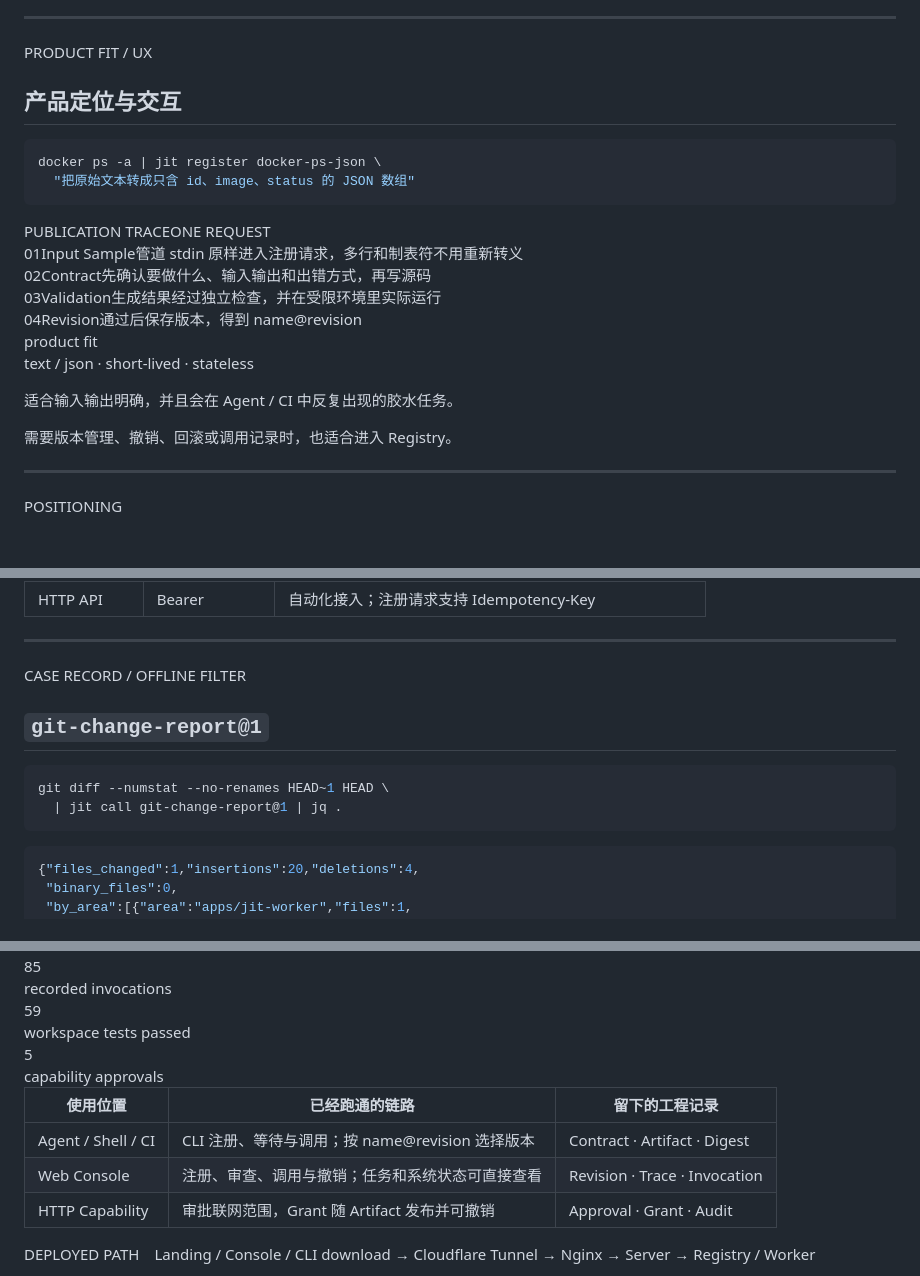
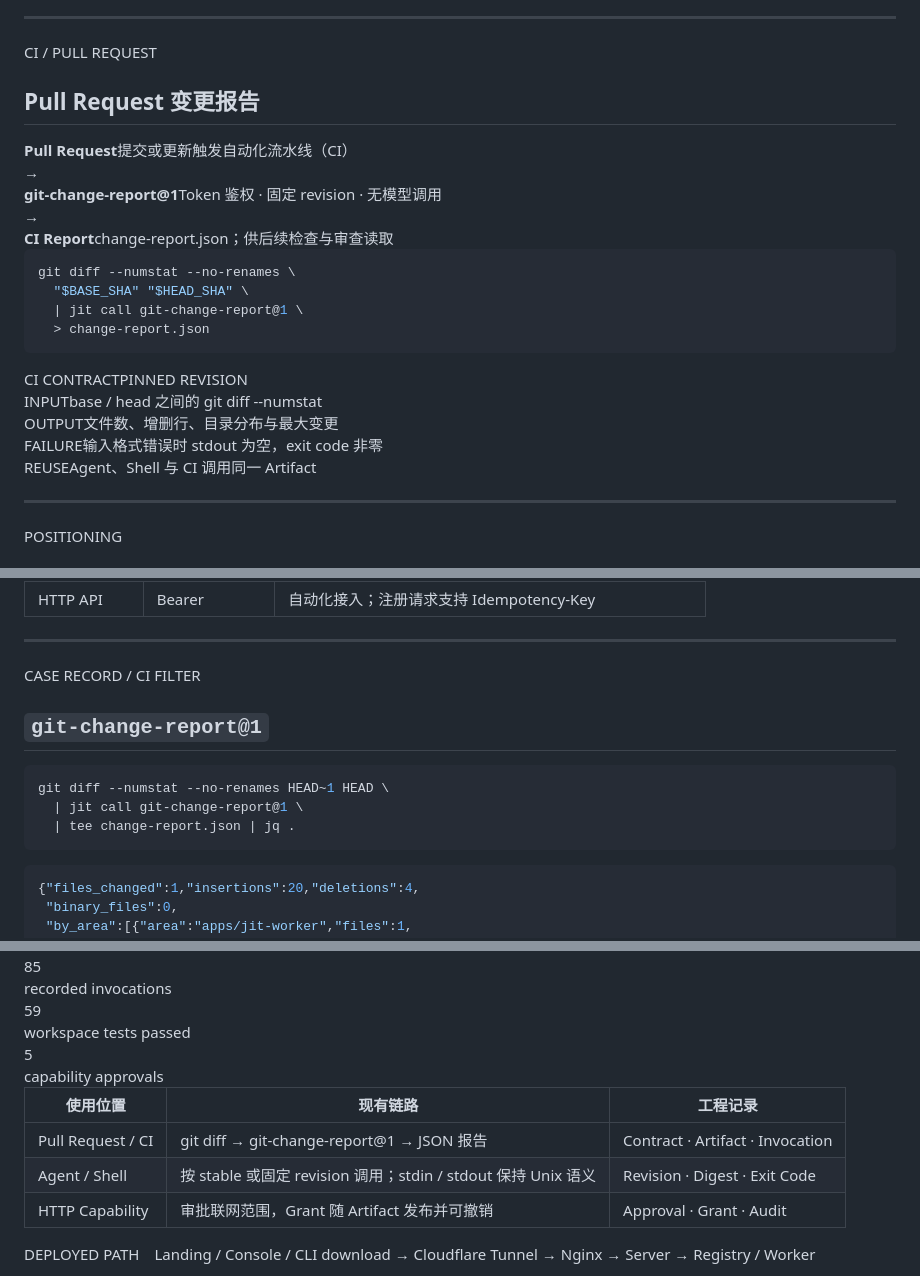
Before and after one commit to Yan233th/JITForge, a Markdown page: docs/slides/jitforge.md, 3 parts joined by grey strips. Drawn GitHub-style.

Commit message:
docs(slides): ground presentation in CI workflow

````diff
--- a/docs/slides/jitforge.md
+++ b/docs/slides/jitforge.md
@@ -306,32 +306,36 @@ style: |
 
 ---
 
-<p class="docline">PRODUCT FIT / UX</p>
+<p class="docline">CI / PULL REQUEST</p>
 
-## 产品定位与交互
+## Pull Request 变更报告
 
-<div class="terminal terminal-wide">
+<div class="route-map">
+  <div class="route-box edge"><strong>Pull Request</strong><span>提交或更新触发自动化流水线（CI）</span></div>
+  <div class="arrow">→</div>
+  <div class="route-box"><strong>git-change-report@1</strong><span>Token 鉴权 · 固定 revision · 无模型调用</span></div>
+  <div class="arrow">→</div>
+  <div class="route-box"><strong>CI Report</strong><span>change-report.json；供后续检查与审查读取</span></div>
+</div>
+
+<div class="cols two">
+  <div class="terminal" style="align-self:start">
 
 ```bash
-docker ps -a | jit register docker-ps-json \
-  "把原始文本转成只含 id、image、status 的 JSON 数组"
+git diff --numstat --no-renames \
+  "$BASE_SHA" "$HEAD_SHA" \
+  | jit call git-change-report@1 \
+  > change-report.json
 ```
 
-</div>
+  </div>
 
-<div class="publish-grid">
-  <div class="sheet spine">
-    <div class="sheet-head"><span>PUBLICATION TRACE</span><span>ONE REQUEST</span></div>
-    <div class="spine-row"><span class="spine-index">01</span><span class="spine-object">Input Sample</span><span class="spine-detail">管道 stdin 原样进入注册请求，多行和制表符不用重新转义</span></div>
-    <div class="spine-row"><span class="spine-index">02</span><span class="spine-object">Contract</span><span class="spine-detail">先确认要做什么、输入输出和出错方式，再写源码</span></div>
-    <div class="spine-row"><span class="spine-index">03</span><span class="spine-object">Validation</span><span class="spine-detail">生成结果经过独立检查，并在受限环境里实际运行</span></div>
-    <div class="spine-row"><span class="spine-index">04</span><span class="spine-object">Revision</span><span class="spine-detail">通过后保存版本，得到 <span class="mono">name@revision</span></span></div>
-  </div>
-  <div class="publish-result">
-    <span class="stamp ready">product fit</span>
-    <p class="mono">text / json · short-lived · stateless</p>
-    <p class="small">适合输入输出明确，并且会在 Agent / CI 中反复出现的胶水任务。</p>
-    <p class="small muted">需要版本管理、撤销、回滚或调用记录时，也适合进入 Registry。</p>
+  <div class="sheet manifest">
+    <div class="sheet-head"><span>CI CONTRACT</span><span>PINNED REVISION</span></div>
+    <div class="record-row"><span class="record-key">INPUT</span><span class="record-value"><span class="mono">base / head</span> 之间的 <span class="mono">git diff --numstat</span></span></div>
+    <div class="record-row"><span class="record-key">OUTPUT</span><span class="record-value">文件数、增删行、目录分布与最大变更</span></div>
+    <div class="record-row"><span class="record-key">FAILURE</span><span class="record-value">输入格式错误时 stdout 为空，exit code 非零</span></div>
+    <div class="record-row"><span class="record-key">REUSE</span><span class="record-value">Agent、Shell 与 CI 调用同一 Artifact</span></div>
   </div>
 </div>
 
@@ -527,7 +531,7 @@ docker ps -a | jit register docker-ps-json \
 
 ---
 
-<p class="docline">CASE RECORD / OFFLINE FILTER</p>
+<p class="docline">CASE RECORD / CI FILTER</p>
 
 ## `git-change-report@1`
 
@@ -536,7 +540,8 @@ docker ps -a | jit register docker-ps-json \
 
 ```bash
 git diff --numstat --no-renames HEAD~1 HEAD \
-  | jit call git-change-report@1 | jq .
+  | jit call git-change-report@1 \
+  | tee change-report.json | jq .
 ```
 
 ```json
@@ -629,10 +634,10 @@ Fixture 合成测试 / 实时调用复用同一 Contract
 </div>
 
 <table class="value-table" style="margin-top:17px">
-  <thead><tr><th>使用位置</th><th>已经跑通的链路</th><th>留下的工程记录</th></tr></thead>
+  <thead><tr><th>使用位置</th><th>现有链路</th><th>工程记录</th></tr></thead>
   <tbody>
-    <tr><td>Agent / Shell / CI</td><td>CLI 注册、等待与调用；按 <span class="mono">name@revision</span> 选择版本</td><td class="mono">Contract · Artifact · Digest</td></tr>
-    <tr><td>Web Console</td><td>注册、审查、调用与撤销；任务和系统状态可直接查看</td><td class="mono">Revision · Trace · Invocation</td></tr>
+    <tr><td>Pull Request / CI</td><td><span class="mono">git diff</span> → <span class="mono">git-change-report@1</span> → JSON 报告</td><td class="mono">Contract · Artifact · Invocation</td></tr>
+    <tr><td>Agent / Shell</td><td>按 <span class="mono">stable</span> 或固定 revision 调用；stdin / stdout 保持 Unix 语义</td><td class="mono">Revision · Digest · Exit Code</td></tr>
     <tr><td>HTTP Capability</td><td>审批联网范围，Grant 随 Artifact 发布并可撤销</td><td class="mono">Approval · Grant · Audit</td></tr>
   </tbody>
 </table>
````
Also changed, not shown: other parts of docs/slides/jitforge.md (+2 -2 lines).
